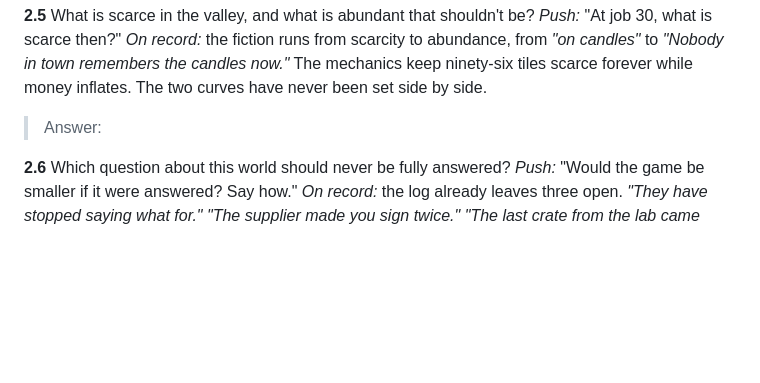
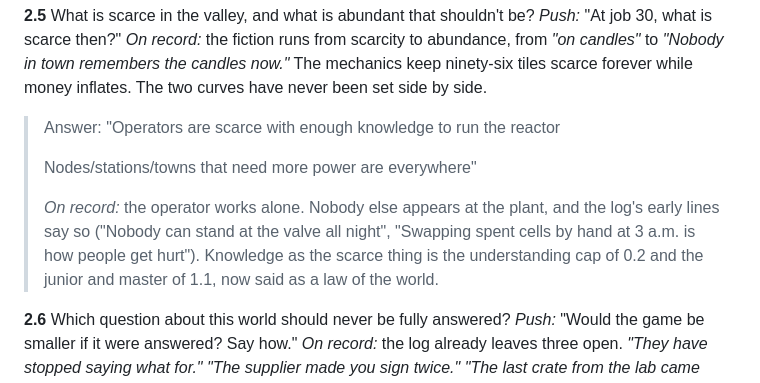
Before and after one commit to jdial1/reactor-revived, a Markdown page: docs/soul-interview.md, the part around the change. Drawn GitHub-style; blank space fills up the shorter version.

Commit message:
Soul interview: record the first answer to 2.5
Co-Authored-By: Claude Opus 5.5 <noreply@anthropic.com>
Claude-Session: https://claude.ai/code/session_017V8N2cEULqd1WSZSJFiQ2n

```diff
--- a/docs/soul-interview.md
+++ b/docs/soul-interview.md
@@ -379,7 +379,15 @@ true?"
 *"Nobody in town remembers the candles now."* The mechanics keep ninety-six
 tiles scarce forever while money inflates. The two curves have never been set
 side by side.
-> Answer:
+> Answer: "Operators are scarce with enough knowledge to run the reactor
+>
+> Nodes/stations/towns that need more power are everywhere"
+>
+> *On record:* the operator works alone. Nobody else appears at the plant, and
+> the log's early lines say so ("Nobody can stand at the valve all night",
+> "Swapping spent cells by hand at 3 a.m. is how people get hurt"). Knowledge as
+> the scarce thing is the understanding cap of 0.2 and the junior and master of
+> 1.1, now said as a law of the world.
 
 **2.6** Which question about this world should never be fully answered?
 *Push:* "Would the game be smaller if it were answered? Say how."
```
